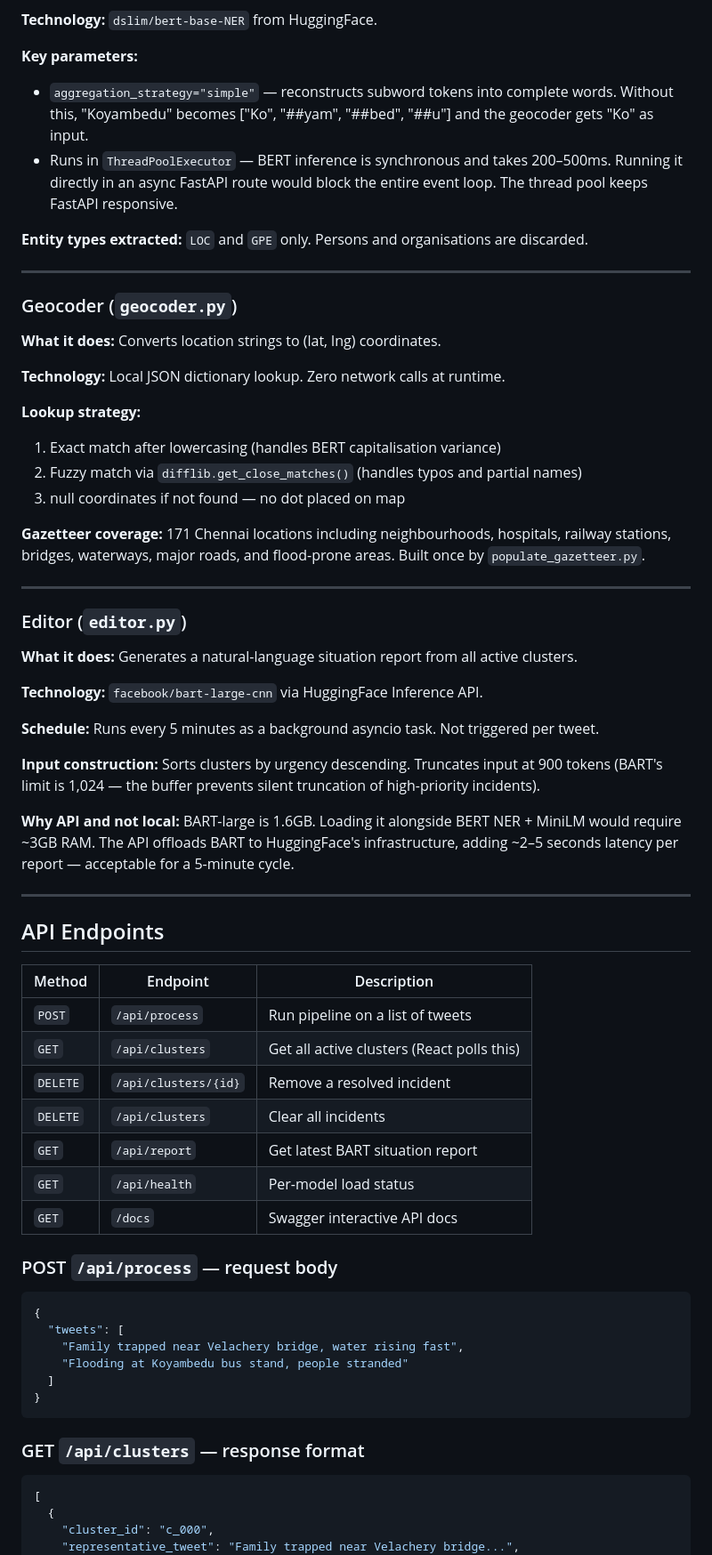
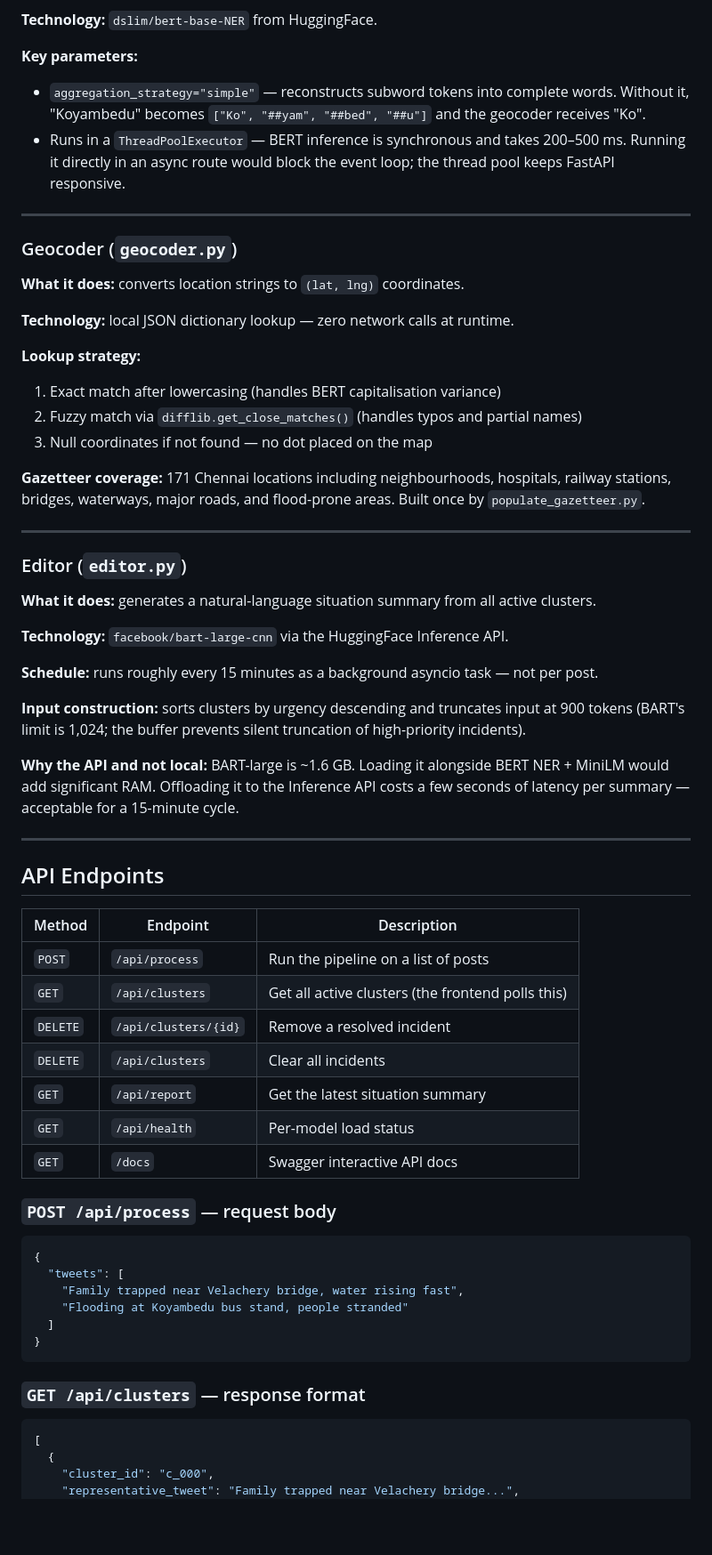
Before and after one commit to Nagasai-Datta/CrisisLens, a Markdown page: backend/README.md, the part around one of its changes. Shown at 89% size. Drawn GitHub-style; blank space fills up the shorter version.

````diff
--- a/backend/README.md
+++ b/backend/README.md
@@ -109,24 +101,22 @@ MODERATE: score < 0.4
 
 **Key parameters:**
 
-- `aggregation_strategy="simple"` — reconstructs subword tokens into complete words. Without this, "Koyambedu" becomes ["Ko", "##yam", "##bed", "##u"] and the geocoder gets "Ko" as input.
-- Runs in `ThreadPoolExecutor` — BERT inference is synchronous and takes 200–500ms. Running it directly in an async FastAPI route would block the entire event loop. The thread pool keeps FastAPI responsive.
-
-**Entity types extracted:** `LOC` and `GPE` only. Persons and organisations are discarded.
+- `aggregation_strategy="simple"` — reconstructs subword tokens into complete words. Without it, "Koyambedu" becomes `["Ko", "##yam", "##bed", "##u"]` and the geocoder receives "Ko".
+- Runs in a `ThreadPoolExecutor` — BERT inference is synchronous and takes 200–500 ms. Running it directly in an async route would block the event loop; the thread pool keeps FastAPI responsive.
 
 ---
 
 ### Geocoder (`geocoder.py`)
 
-**What it does:** Converts location strings to (lat, lng) coordinates.
+**What it does:** converts location strings to `(lat, lng)` coordinates.
 
-**Technology:** Local JSON dictionary lookup. Zero network calls at runtime.
+**Technology:** local JSON dictionary lookup — zero network calls at runtime.
 
 **Lookup strategy:**
 
 1. Exact match after lowercasing (handles BERT capitalisation variance)
 2. Fuzzy match via `difflib.get_close_matches()` (handles typos and partial names)
-3. null coordinates if not found — no dot placed on map
+3. Null coordinates if not found — no dot placed on the map
 
 **Gazetteer coverage:** 171 Chennai locations including neighbourhoods, hospitals, railway stations, bridges, waterways, major roads, and flood-prone areas. Built once by `populate_gazetteer.py`.
 
@@ -134,31 +124,31 @@ MODERATE: score < 0.4
 
 ### Editor (`editor.py`)
 
-**What it does:** Generates a natural-language situation report from all active clusters.
+**What it does:** generates a natural-language situation summary from all active clusters.
 
-**Technology:** `facebook/bart-large-cnn` via HuggingFace Inference API.
+**Technology:** `facebook/bart-large-cnn` via the HuggingFace Inference API.
 
-**Schedule:** Runs every 5 minutes as a background asyncio task. Not triggered per tweet.
+**Schedule:** runs roughly every 15 minutes as a background asyncio task — not per post.
 
-**Input construction:** Sorts clusters by urgency descending. Truncates input at 900 tokens (BART's limit is 1,024 — the buffer prevents silent truncation of high-priority incidents).
+**Input construction:** sorts clusters by urgency descending and truncates input at 900 tokens (BART's limit is 1,024; the buffer prevents silent truncation of high-priority incidents).
 
-**Why API and not local:** BART-large is 1.6GB. Loading it alongside BERT NER + MiniLM would require ~3GB RAM. The API offloads BART to HuggingFace's infrastructure, adding ~2–5 seconds latency per report — acceptable for a 5-minute cycle.
+**Why the API and not local:** BART-large is ~1.6 GB. Loading it alongside BERT NER + MiniLM would add significant RAM. Offloading it to the Inference API costs a few seconds of latency per summary — acceptable for a 15-minute cycle.
 
 ---
 
 ## API Endpoints
 
-| Method   | Endpoint             | Description                                |
-| -------- | -------------------- | ------------------------------------------ |
-| `POST`   | `/api/process`       | Run pipeline on a list of tweets           |
-| `GET`    | `/api/clusters`      | Get all active clusters (React polls this) |
-| `DELETE` | `/api/clusters/{id}` | Remove a resolved incident                 |
-| `DELETE` | `/api/clusters`      | Clear all incidents                        |
-| `GET`    | `/api/report`        | Get latest BART situation report           |
-| `GET`    | `/api/health`        | Per-model load status                      |
-| `GET`    | `/docs`              | Swagger interactive API docs               |
+| Method   | Endpoint             | Description                                       |
+| -------- | -------------------- | ------------------------------------------------- |
+| `POST`   | `/api/process`       | Run the pipeline on a list of posts               |
+| `GET`    | `/api/clusters`      | Get all active clusters (the frontend polls this) |
+| `DELETE` | `/api/clusters/{id}` | Remove a resolved incident                        |
+| `DELETE` | `/api/clusters`      | Clear all incidents                               |
+| `GET`    | `/api/report`        | Get the latest situation summary                  |
+| `GET`    | `/api/health`        | Per-model load status                             |
+| `GET`    | `/docs`              | Swagger interactive API docs                      |
 
-### POST `/api/process` — request body
+### `POST /api/process` — request body
 
 ```json
 {
@@ -169,7 +159,7 @@ MODERATE: score < 0.4
 }
 ```
 
-### GET `/api/clusters` — response format
+### `GET /api/clusters` — response format
 
 ```json
 [
````
Also changed, not shown: other parts of backend/README.md (+60 -90 lines), frontend/README.md (+58 -70 lines).
